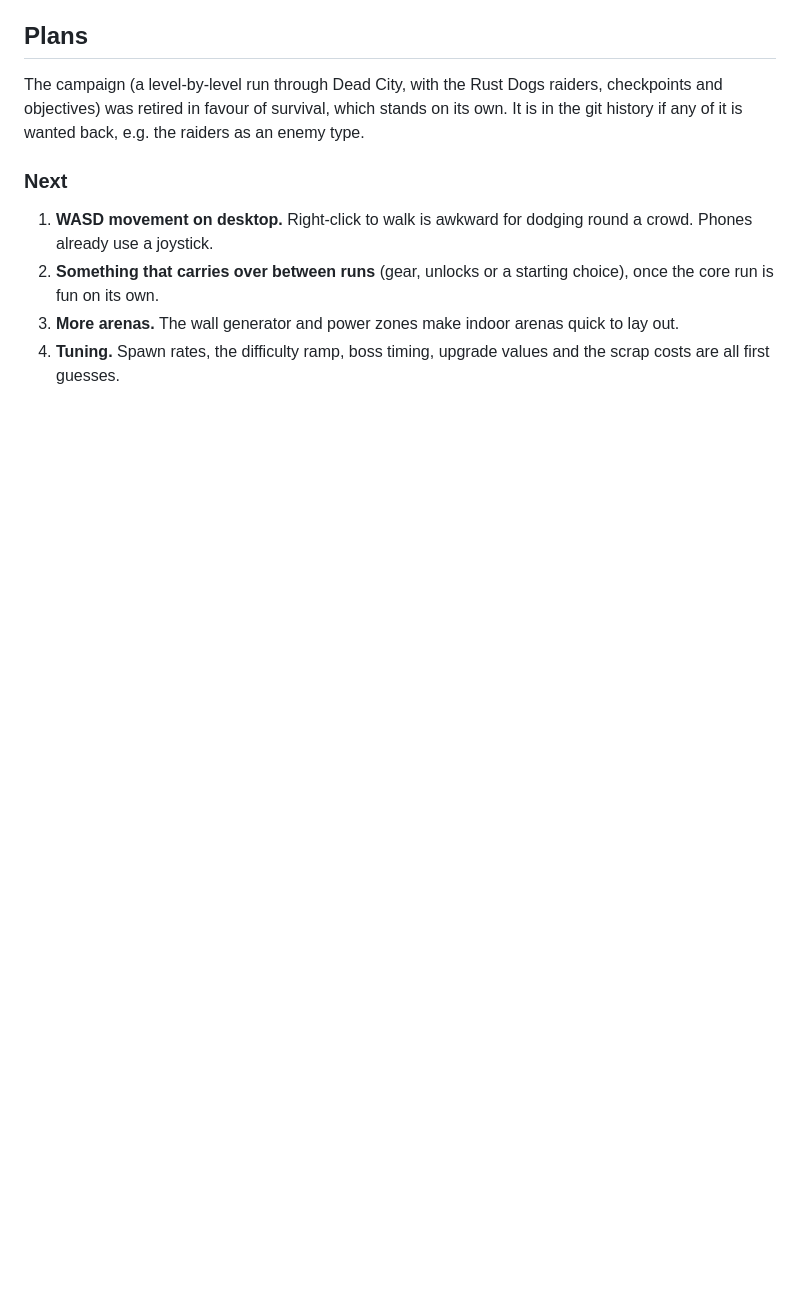
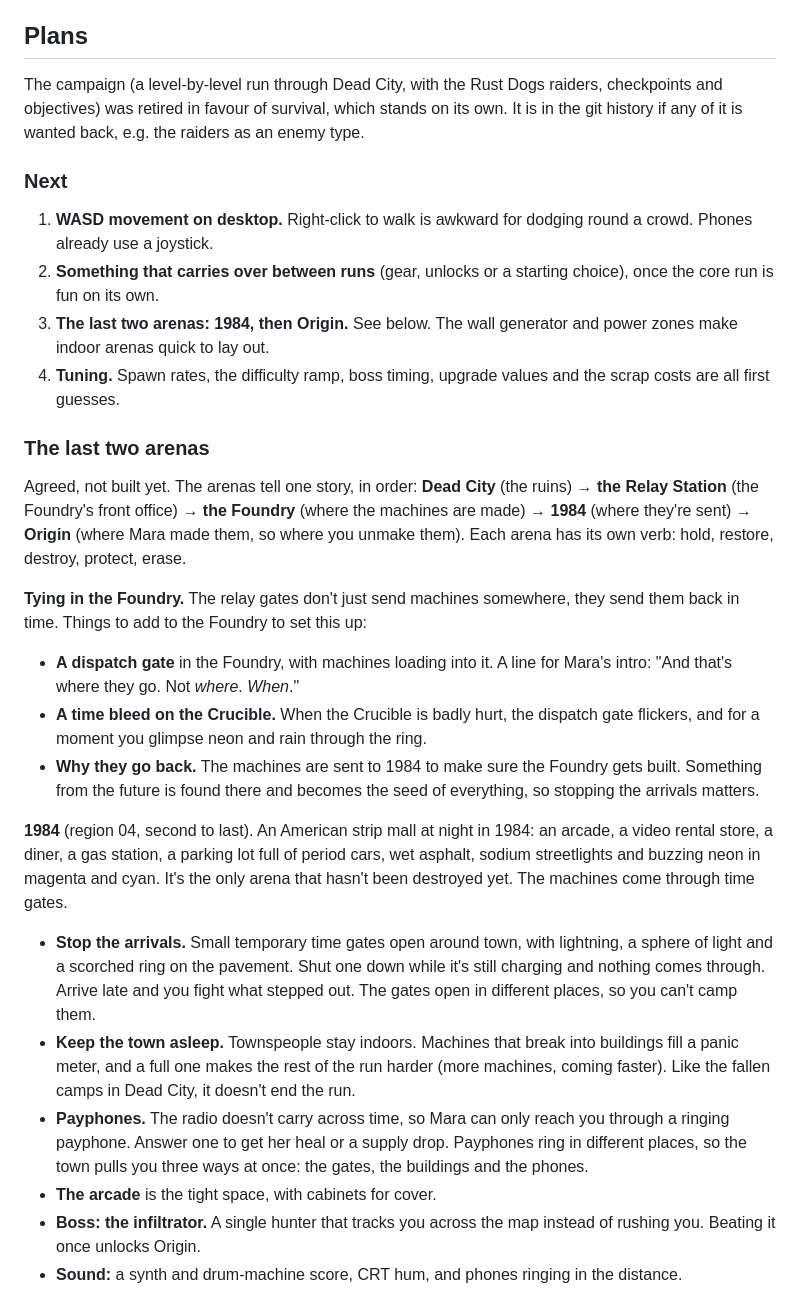
Before and after one commit to ForgeCreativeCo/relay-gate, a Markdown page: README.md, the part around one of its changes. GitHub-like rendering; blank space fills up the shorter version.

```diff
--- a/README.md
+++ b/README.md
@@ -149,5 +149,25 @@ The campaign (a level-by-level run through Dead City, with the Rust Dogs raiders
 
 1. **WASD movement on desktop.** Right-click to walk is awkward for dodging round a crowd. Phones already use a joystick.
 2. **Something that carries over between runs** (gear, unlocks or a starting choice), once the core run is fun on its own.
-3. **More arenas.** The wall generator and power zones make indoor arenas quick to lay out.
+3. **The last two arenas: 1984, then Origin.** See below. The wall generator and power zones make indoor arenas quick to lay out.
 4. **Tuning.** Spawn rates, the difficulty ramp, boss timing, upgrade values and the scrap costs are all first guesses.
+
+### The last two arenas
+
+Agreed, not built yet. The arenas tell one story, in order: **Dead City** (the ruins) → **the Relay Station** (the Foundry's front office) → **the Foundry** (where the machines are made) → **1984** (where they're sent) → **Origin** (where Mara made them, so where you unmake them). Each arena has its own verb: hold, restore, destroy, protect, erase.
+
+**Tying in the Foundry.** The relay gates don't just send machines somewhere, they send them back in time. Things to add to the Foundry to set this up:
+
+- **A dispatch gate** in the Foundry, with machines loading into it. A line for Mara's intro: "And that's where they go. Not *where*. *When*."
+- **A time bleed on the Crucible.** When the Crucible is badly hurt, the dispatch gate flickers, and for a moment you glimpse neon and rain through the ring.
+- **Why they go back.** The machines are sent to 1984 to make sure the Foundry gets built. Something from the future is found there and becomes the seed of everything, so stopping the arrivals matters.
+
+**1984** (region 04, second to last). An American strip mall at night in 1984: an arcade, a video rental store, a diner, a gas station, a parking lot full of period cars, wet asphalt, sodium streetlights and buzzing neon in magenta and cyan. It's the only arena that hasn't been destroyed yet. The machines come through time gates.
+
+- **Stop the arrivals.** Small temporary time gates open around town, with lightning, a sphere of light and a scorched ring on the pavement. Shut one down while it's still charging and nothing comes through. Arrive late and you fight what stepped out. The gates open in different places, so you can't camp them.
+- **Keep the town asleep.** Townspeople stay indoors. Machines that break into buildings fill a panic meter, and a full one makes the rest of the run harder (more machines, coming faster). Like the fallen camps in Dead City, it doesn't end the run.
+- **Payphones.** The radio doesn't carry across time, so Mara can only reach you through a ringing payphone. Answer one to get her heal or a supply drop. Payphones ring in different places, so the town pulls you three ways at once: the gates, the buildings and the phones.
+- **The arcade** is the tight space, with cabinets for cover.
+- **Boss: the infiltrator.** A single hunter that tracks you across the map instead of rushing you. Beating it once unlocks Origin.
+- **Sound:** a synth and drum-machine score, CRT hum, and phones ringing in the distance.
+
```
Also changed, not shown: other parts of README.md (+14 -0 lines).
